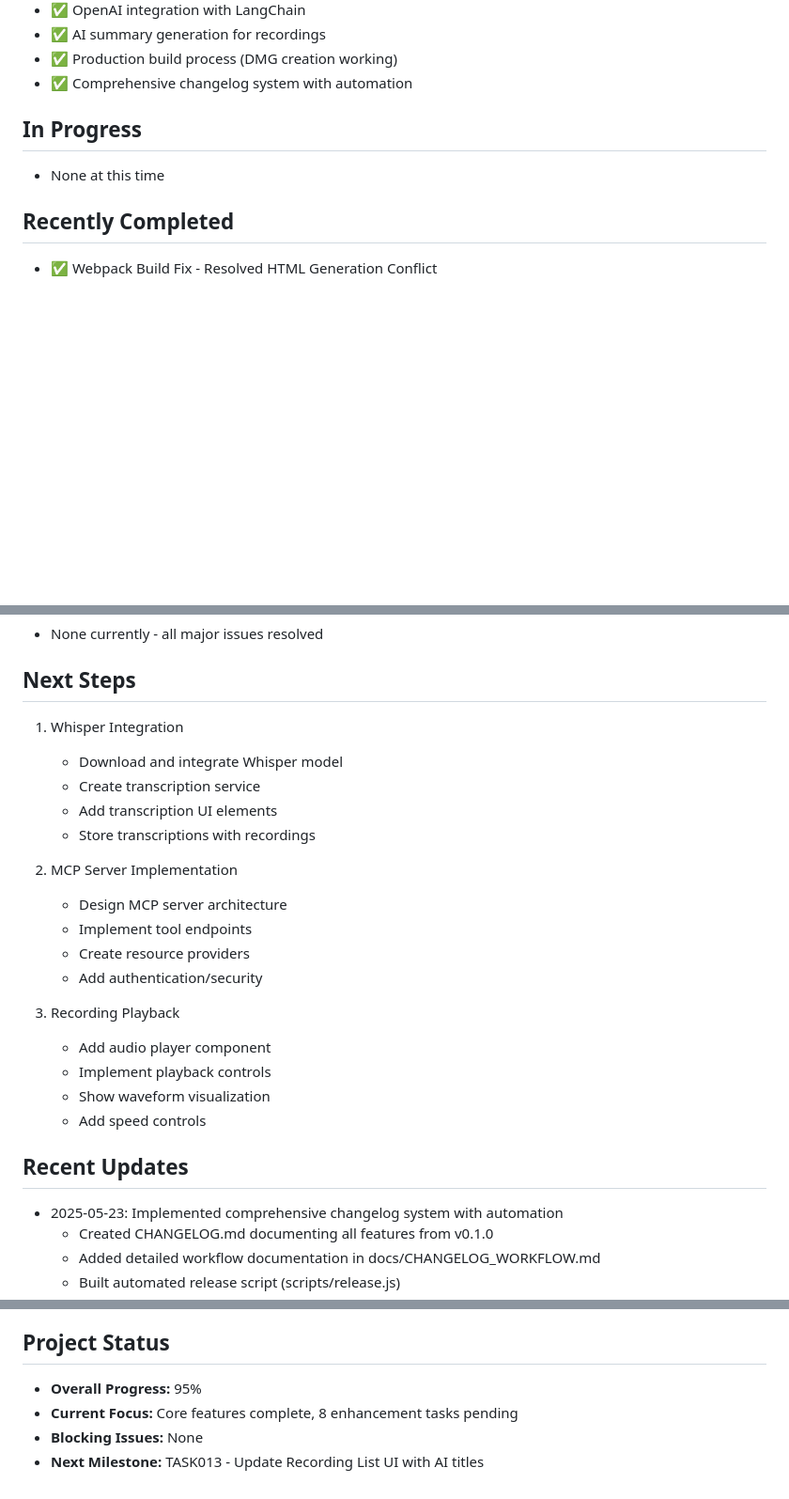
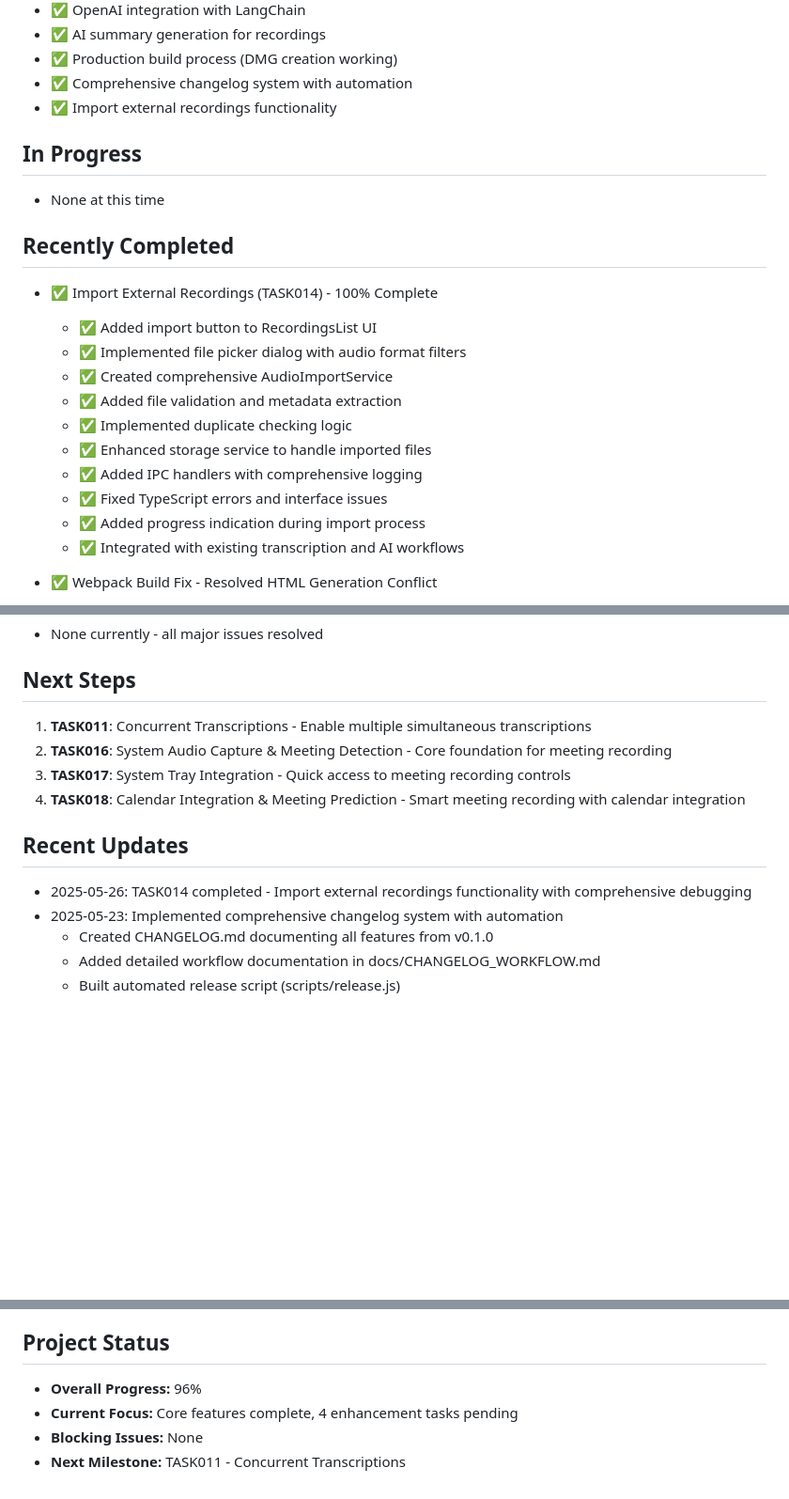
Before and after one commit to SaharCarmel/life-memory-bank, a Markdown page: memory-bank/progress.md, 3 parts joined by grey strips. Shown at 94% size. Drawn GitHub-style; blank space fills up the shorter version.

Commit message:
docs: update progress.md with completed import functionality
- Added TASK014 to recently completed section
- Updated project status to 96% completion
- Listed next priority tasks for development focus

```diff
--- a/memory-bank/progress.md
+++ b/memory-bank/progress.md
@@ -26,11 +26,24 @@
 - ✅ AI summary generation for recordings
 - ✅ Production build process (DMG creation working)
 - ✅ Comprehensive changelog system with automation
+- ✅ Import external recordings functionality
 
 ## In Progress
 - None at this time
 
 ## Recently Completed
+- ✅ Import External Recordings (TASK014) - 100% Complete
+  - ✅ Added import button to RecordingsList UI
+  - ✅ Implemented file picker dialog with audio format filters
+  - ✅ Created comprehensive AudioImportService
+  - ✅ Added file validation and metadata extraction
+  - ✅ Implemented duplicate checking logic
+  - ✅ Enhanced storage service to handle imported files
+  - ✅ Added IPC handlers with comprehensive logging
+  - ✅ Fixed TypeScript errors and interface issues
+  - ✅ Added progress indication during import process
+  - ✅ Integrated with existing transcription and AI workflows
+
 - ✅ Webpack Build Fix - Resolved HTML Generation Conflict
   - ✅ Fixed "Multiple assets emit different content" error
   - ✅ Removed conflicting HtmlWebpackPlugin from webpack.renderer.config.ts
@@ -94,25 +107,13 @@
 - None currently - all major issues resolved
 
 ## Next Steps
-1. Whisper Integration
-   - Download and integrate Whisper model
-   - Create transcription service
-   - Add transcription UI elements
-   - Store transcriptions with recordings
-
-2. MCP Server Implementation
-   - Design MCP server architecture
-   - Implement tool endpoints
-   - Create resource providers
-   - Add authentication/security
-
-3. Recording Playback
-   - Add audio player component
-   - Implement playback controls
-   - Show waveform visualization
-   - Add speed controls
+1. **TASK011**: Concurrent Transcriptions - Enable multiple simultaneous transcriptions
+2. **TASK016**: System Audio Capture & Meeting Detection - Core foundation for meeting recording
+3. **TASK017**: System Tray Integration - Quick access to meeting recording controls
+4. **TASK018**: Calendar Integration & Meeting Prediction - Smart meeting recording with calendar integration
 
 ## Recent Updates
+- 2025-05-26: TASK014 completed - Import external recordings functionality with comprehensive debugging
 - 2025-05-23: Implemented comprehensive changelog system with automation
   - Created CHANGELOG.md documenting all features from v0.1.0
   - Added detailed workflow documentation in docs/CHANGELOG_WORKFLOW.md
@@ -149,7 +150,7 @@
 - 2025-05-19: Integrated event system with service container
 
 ## Project Status
-- **Overall Progress:** 95%
-- **Current Focus:** Core features complete, 8 enhancement tasks pending
+- **Overall Progress:** 96%
+- **Current Focus:** Core features complete, 4 enhancement tasks pending
 - **Blocking Issues:** None
-- **Next Milestone:** TASK013 - Update Recording List UI with AI titles
+- **Next Milestone:** TASK011 - Concurrent Transcriptions
```
